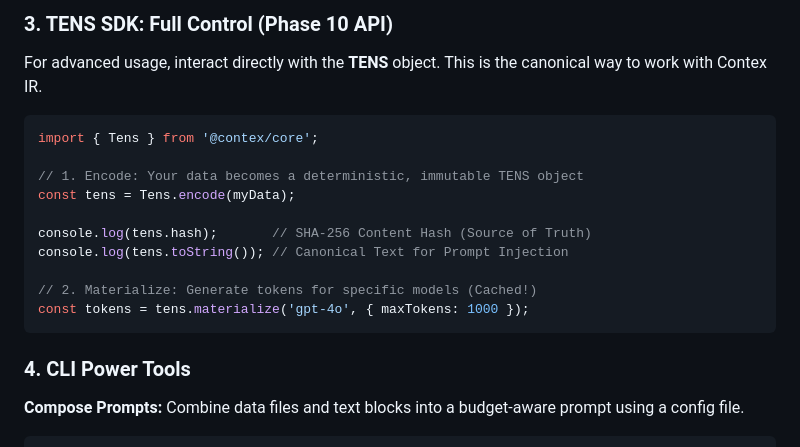
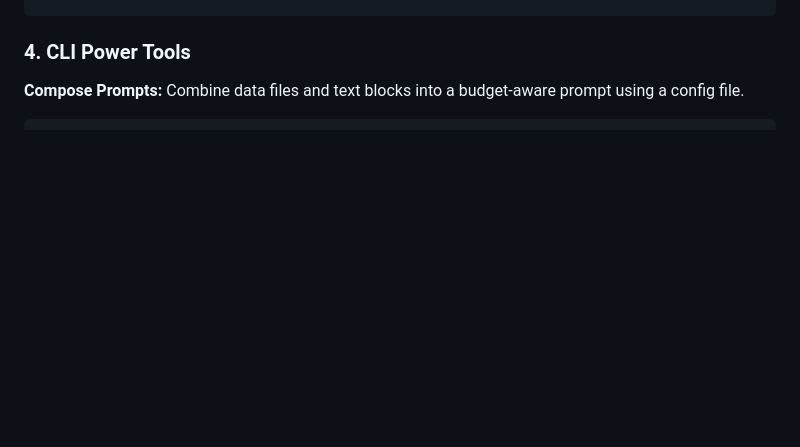
Before and after one commit to Kshitijpalsinghtomar/contex, a Markdown page: README.md, the part around one of its changes. GitHub-like rendering; blank space fills up the shorter version.

````diff
--- a/README.md
+++ b/README.md
@@ -123,18 +124,3 @@ const response = await openai.chat.completions.create({
-### 3. TENS SDK: Full Control (Phase 10 API)
-
-For advanced usage, interact directly with the **TENS** object. This is the canonical way to work with Contex IR.
-
-```typescript
-import { Tens } from '@contex/core';
-
-// 1. Encode: Your data becomes a deterministic, immutable TENS object
-const tens = Tens.encode(myData);
-
-console.log(tens.hash);       // SHA-256 Content Hash (Source of Truth)
-console.log(tens.toString()); // Canonical Text for Prompt Injection
-
-// 2. Materialize: Generate tokens for specific models (Cached!)
-const tokens = tens.materialize('gpt-4o', { maxTokens: 1000 });
 ```
 
 ### 4. CLI Power Tools
````
Also changed, not shown: other parts of README.md (+49 -48 lines), docs/benchmarks.md (added, +99 -0 lines).
